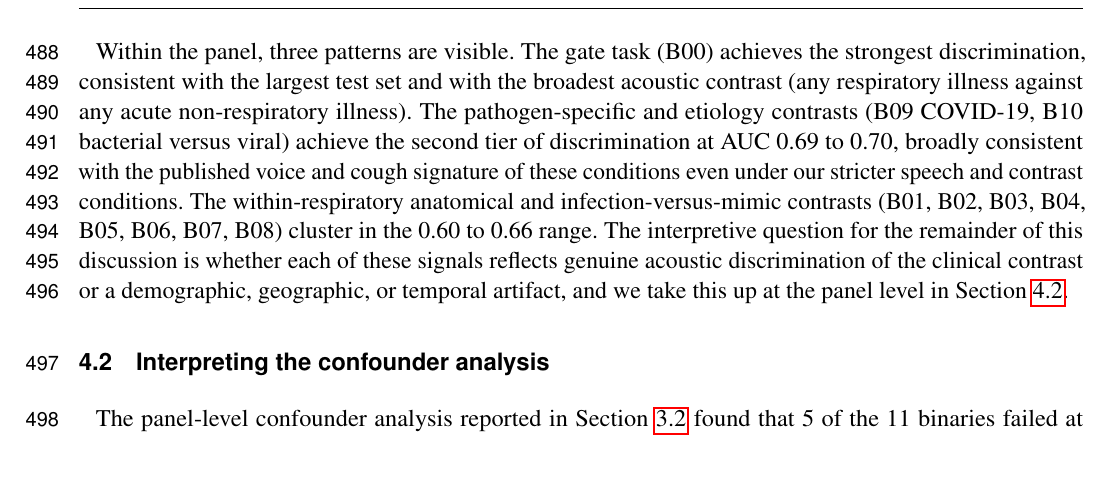
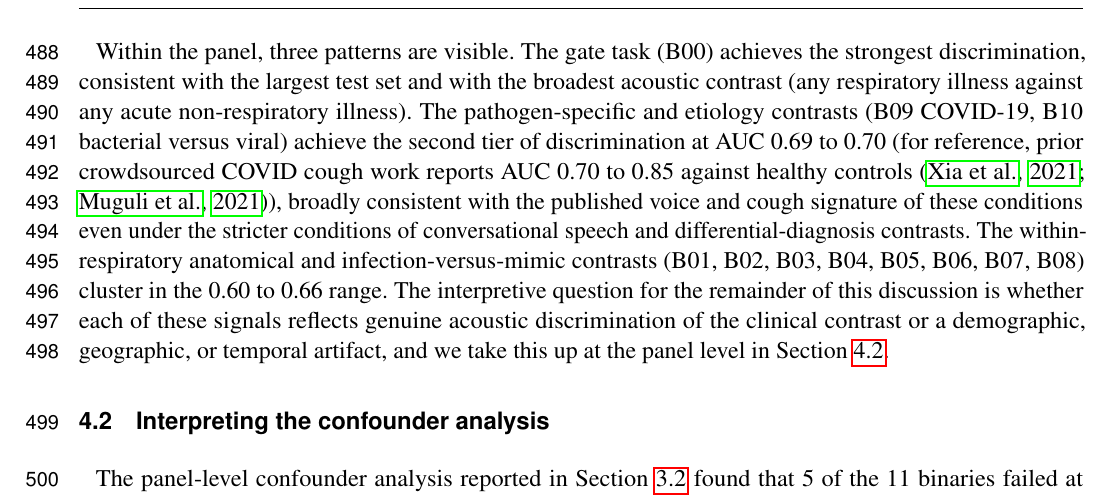
Before and after one commit to vjsravi/frontiers-2026-paper, a LaTeX document (frontiers.tex): part of page 13 of 29, cut so that both start at the same text, the shorter picture padded with empty space. Compiled offline with pdfLaTeX.

Commit message:
Peh review: add prior-COVID-AUC reference + reword 'stricter conditions' in Discussion 4.1
L248 'second tier' sentence:
- Added parenthetical with prior-work AUC range: '(for reference, prior
  crowdsourced COVID cough work reports AUC 0.70 to 0.85 against healthy
  controls [Xia 2021 COVID-19 Sounds; DiCOVA-1 2021])'
- 'stricter speech and contrast conditions' -> 'the stricter conditions of
  conversational speech and differential-diagnosis contrasts'

Co-Authored-By: Claude Opus 4.7 (1M context) <noreply@anthropic.com>

```diff
--- a/frontiers.tex
+++ b/frontiers.tex
@@ -245,7 +245,7 @@ Substantive interpretation of these five failure cases, including stratified wit
 
 Across the panel of 11 binary classification tasks, voice models trained on conversational primary care audio achieved above-chance discrimination on every contrast tested. Test-set AUC ranged from 0.602 (B07, Group A streptococcal versus other pharyngitis) to 0.745 (B00, acute respiratory versus acute non-respiratory illness), with calibration uniformly strong and confidence intervals of width 0.006 to 0.030. The AUC range in absolute terms is moderate. Two aspects of the experimental setting bear on how this should be read. First, the speech condition is conversational ambient audio from the natural primary care encounter, with no scripted task, no prompted vocalization, and no curated recording environment. Prior voice-based respiratory work has predominantly used scripted speech (sustained vowel phonation, prompted counting, read sentences) or solicited cough produced on demand in controlled or semi-controlled settings, both of which constrain the within-patient acoustic variability that a model must overcome to be useful in practice. Second, the negative cohort for every binary in this panel is itself a sick patient population presenting to the same clinical encounter with a different diagnosis, not a healthy control. The classifier is therefore asked to distinguish between two illness states rather than between illness and health. Both conditions are stricter than the conditions of most prior reported results, and an above-chance signal under these conditions provides an empirically meaningful baseline even where the absolute AUC is moderate.
 
-Within the panel, three patterns are visible. The gate task (B00) achieves the strongest discrimination, consistent with the largest test set and with the broadest acoustic contrast (any respiratory illness against any acute non-respiratory illness). The pathogen-specific and etiology contrasts (B09 COVID-19, B10 bacterial versus viral) achieve the second tier of discrimination at AUC 0.69 to 0.70, broadly consistent with the published voice and cough signature of these conditions even under our stricter speech and contrast conditions. The within-respiratory anatomical and infection-versus-mimic contrasts (B01, B02, B03, B04, B05, B06, B07, B08) cluster in the 0.60 to 0.66 range. The interpretive question for the remainder of this discussion is whether each of these signals reflects genuine acoustic discrimination of the clinical contrast or a demographic, geographic, or temporal artifact, and we take this up at the panel level in Section~\ref{sec:discussion-confounder}.
+Within the panel, three patterns are visible. The gate task (B00) achieves the strongest discrimination, consistent with the largest test set and with the broadest acoustic contrast (any respiratory illness against any acute non-respiratory illness). The pathogen-specific and etiology contrasts (B09 COVID-19, B10 bacterial versus viral) achieve the second tier of discrimination at AUC 0.69 to 0.70 (for reference, prior crowdsourced COVID cough work reports AUC 0.70 to 0.85 against healthy controls \citep{covid-19-sounds-xia-2021,dicova-1-2021}), broadly consistent with the published voice and cough signature of these conditions even under the stricter conditions of conversational speech and differential-diagnosis contrasts. The within-respiratory anatomical and infection-versus-mimic contrasts (B01, B02, B03, B04, B05, B06, B07, B08) cluster in the 0.60 to 0.66 range. The interpretive question for the remainder of this discussion is whether each of these signals reflects genuine acoustic discrimination of the clinical contrast or a demographic, geographic, or temporal artifact, and we take this up at the panel level in Section~\ref{sec:discussion-confounder}.
 
 \subsection{Interpreting the confounder analysis}
 \label{sec:discussion-confounder}
```
